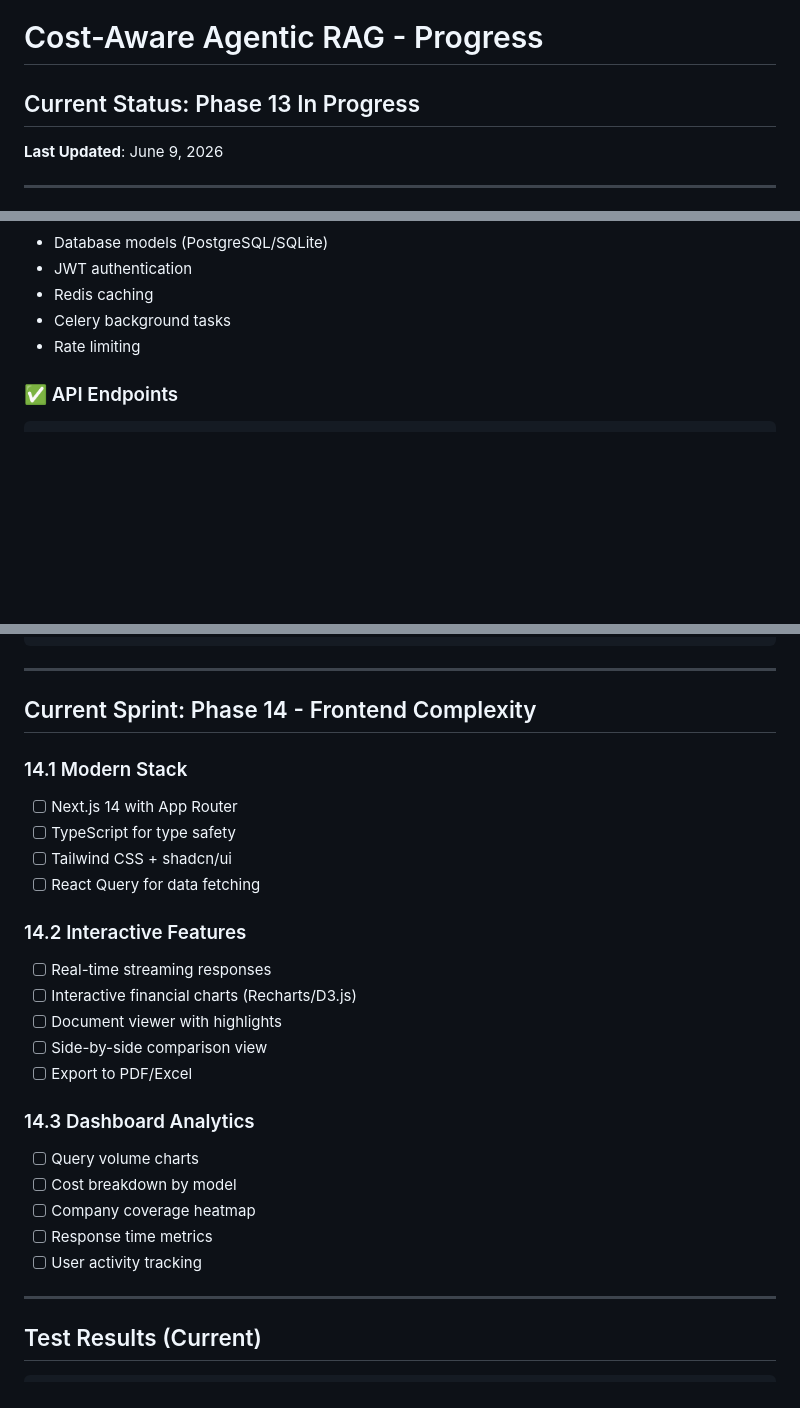
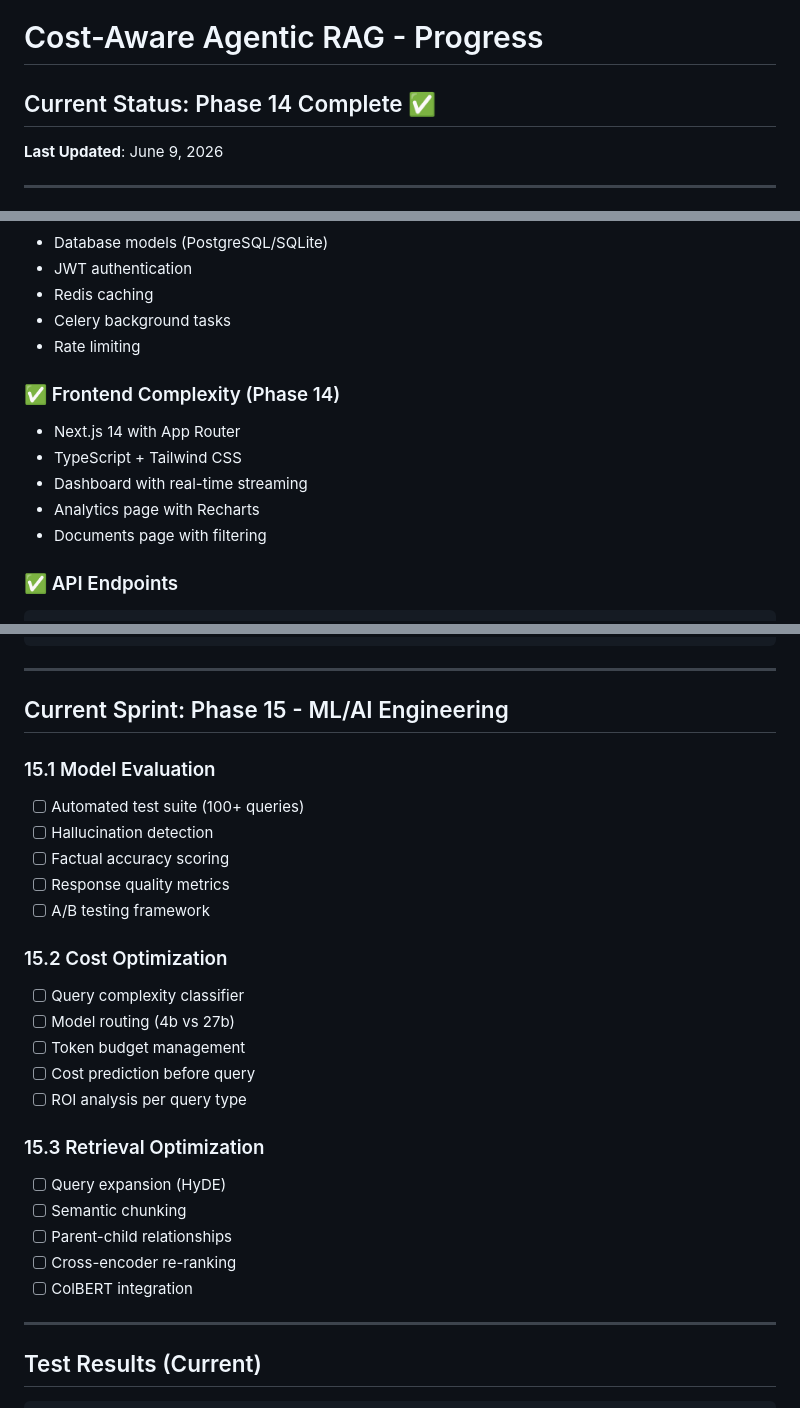
Before and after one commit to DeryFerd/cost-aware-agentic-rag, a Markdown page: PROGRESS.md, 3 parts joined by grey strips. GitHub-like rendering; blank space fills up the shorter version.

Commit message:
docs: update PROGRESS.md with Phase 14 complete

````diff
--- a/PROGRESS.md
+++ b/PROGRESS.md
@@ -1,6 +1,6 @@
 # Cost-Aware Agentic RAG - Progress
 
-## Current Status: Phase 13 In Progress
+## Current Status: Phase 14 Complete ✅
 
 **Last Updated**: June 9, 2026
 
@@ -36,6 +36,13 @@
 - Celery background tasks
 - Rate limiting
 
+### ✅ Frontend Complexity (Phase 14)
+- Next.js 14 with App Router
+- TypeScript + Tailwind CSS
+- Dashboard with real-time streaming
+- Analytics page with Recharts
+- Documents page with filtering
+
 ### ✅ API Endpoints
 ```
 POST /query              - Execute financial query
@@ -56,27 +63,28 @@ POST /conversation/clear - Clear memory
 
 ---
 
-## Current Sprint: Phase 14 - Frontend Complexity
+## Current Sprint: Phase 15 - ML/AI Engineering
 
-### 14.1 Modern Stack
-- [ ] Next.js 14 with App Router
-- [ ] TypeScript for type safety
-- [ ] Tailwind CSS + shadcn/ui
-- [ ] React Query for data fetching
+### 15.1 Model Evaluation
+- [ ] Automated test suite (100+ queries)
+- [ ] Hallucination detection
+- [ ] Factual accuracy scoring
+- [ ] Response quality metrics
+- [ ] A/B testing framework
 
-### 14.2 Interactive Features
-- [ ] Real-time streaming responses
-- [ ] Interactive financial charts (Recharts/D3.js)
-- [ ] Document viewer with highlights
-- [ ] Side-by-side comparison view
-- [ ] Export to PDF/Excel
+### 15.2 Cost Optimization
+- [ ] Query complexity classifier
+- [ ] Model routing (4b vs 27b)
+- [ ] Token budget management
+- [ ] Cost prediction before query
+- [ ] ROI analysis per query type
 
-### 14.3 Dashboard Analytics
-- [ ] Query volume charts
-- [ ] Cost breakdown by model
-- [ ] Company coverage heatmap
-- [ ] Response time metrics
-- [ ] User activity tracking
+### 15.3 Retrieval Optimization
+- [ ] Query expansion (HyDE)
+- [ ] Semantic chunking
+- [ ] Parent-child relationships
+- [ ] Cross-encoder re-ranking
+- [ ] ColBERT integration
 
 ---
 
````
